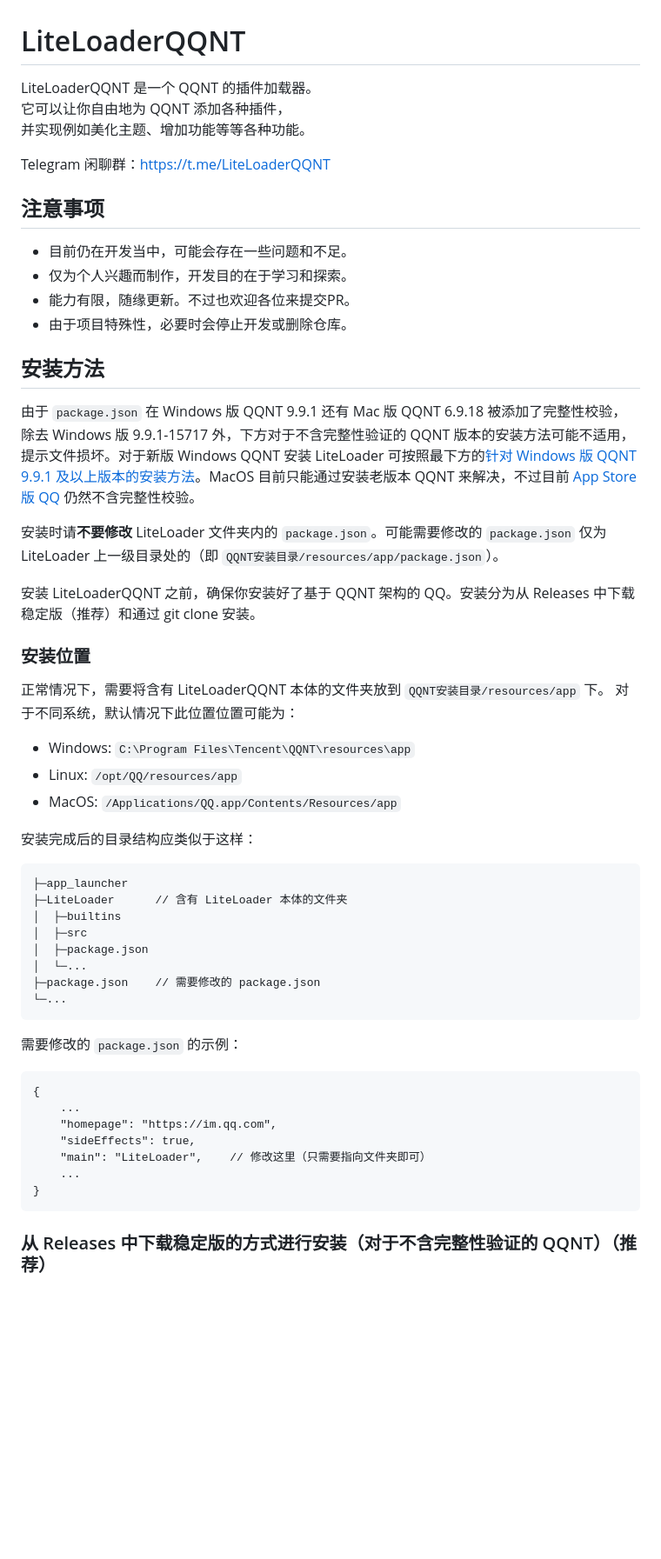
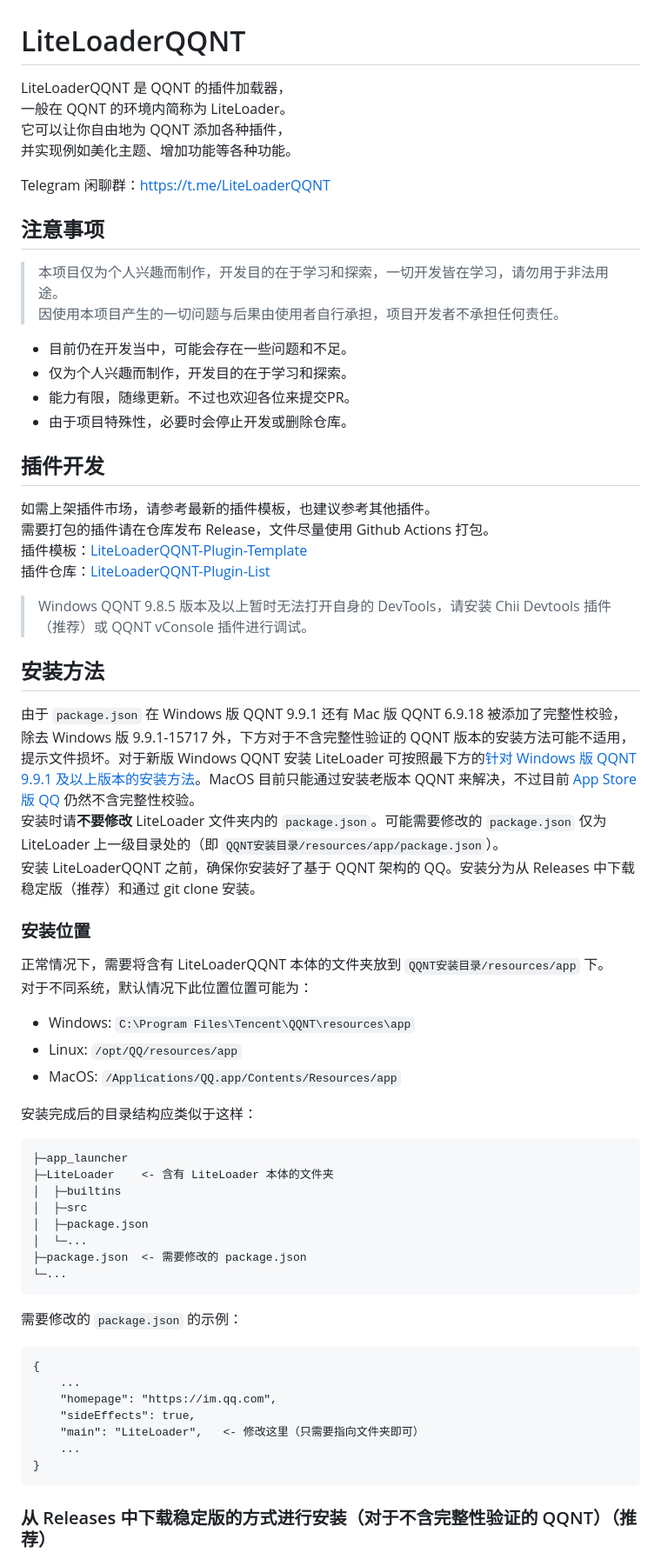
Before and after one commit to LiteLoaderQQNT/LiteLoaderQQNT, a Markdown page: README.md, the part around one of its changes. Shown at 87% size. Drawn GitHub-style; blank space fills up the shorter version.

````diff
--- a/README.md
+++ b/README.md
@@ -1,13 +1,17 @@
 # LiteLoaderQQNT
 
-LiteLoaderQQNT 是一个 QQNT 的插件加载器。
+LiteLoaderQQNT 是 QQNT 的插件加载器，
+一般在 QQNT 的环境内简称为 LiteLoader。
 它可以让你自由地为 QQNT 添加各种插件，
-并实现例如美化主题、增加功能等等各种功能。
+并实现例如美化主题、增加功能等各种功能。
 
 Telegram 闲聊群：https://t.me/LiteLoaderQQNT
 
 
 ## 注意事项
+
+> 本项目仅为个人兴趣而制作，开发目的在于学习和探索，一切开发皆在学习，请勿用于非法用途。
+> 因使用本项目产生的一切问题与后果由使用者自行承担，项目开发者不承担任何责任。
 
 - 目前仍在开发当中，可能会存在一些问题和不足。
 - 仅为个人兴趣而制作，开发目的在于学习和探索。
@@ -15,14 +19,22 @@ Telegram 闲聊群：https://t.me/LiteLoaderQQNT
 - 由于项目特殊性，必要时会停止开发或删除仓库。
 
 
+## 插件开发
+
+如需上架插件市场，请参考最新的插件模板，也建议参考其他插件。
+需要打包的插件请在仓库发布 Release，文件尽量使用 Github Actions 打包。
+插件模板：[LiteLoaderQQNT-Plugin-Template](https://github.com/mo-jinran/LiteLoaderQQNT-Plugin-Template)
+插件仓库：[LiteLoaderQQNT-Plugin-List](https://github.com/mo-jinran/LiteLoaderQQNT-Plugin-List)
+
+> Windows QQNT 9.8.5 版本及以上暂时无法打开自身的 DevTools，请安装 Chii Devtools 插件（推荐）或 QQNT vConsole 插件进行调试。
+
+
 ## 安装方法
 
 由于 `package.json` 在 Windows 版 QQNT 9.9.1 还有 Mac 版 QQNT 6.9.18 被添加了完整性校验，除去 Windows 版 9.9.1-15717 外，下方对于不含完整性验证的 QQNT 版本的安装方法可能不适用，提示文件损坏。对于新版 Windows QQNT 安装 LiteLoader 可按照最下方的[针对 Windows 版 QQNT 9.9.1 及以上版本的安装方法](#针对-windows-版-qqnt-991-及以上版本的安装方法)。MacOS 目前只能通过安装老版本 QQNT 来解决，不过目前 [App Store 版 QQ](itms-apps://itunes.apple.com/app/id451108668) 仍然不含完整性校验。
+安装时请**不要修改** LiteLoader 文件夹内的 `package.json`。可能需要修改的 `package.json` 仅为 LiteLoader 上一级目录处的（即 `QQNT安装目录/resources/app/package.json`）。
+安装 LiteLoaderQQNT 之前，确保你安装好了基于 QQNT 架构的 QQ。安装分为从 Releases 中下载稳定版（推荐）和通过 git clone 安装。
 
-安装时请**不要修改** LiteLoader 文件夹内的 `package.json`。可能需要修改的 `package.json` 仅为 LiteLoader 上一级目录处的（即 `QQNT安装目录/resources/app/package.json`）。
-
-
-安装 LiteLoaderQQNT 之前，确保你安装好了基于 QQNT 架构的 QQ。安装分为从 Releases 中下载稳定版（推荐）和通过 git clone 安装。
 
 ### 安装位置
 
@@ -37,12 +49,12 @@ Telegram 闲聊群：https://t.me/LiteLoaderQQNT
 
 ```
 ├─app_launcher
-├─LiteLoader      // 含有 LiteLoader 本体的文件夹
+├─LiteLoader    <- 含有 LiteLoader 本体的文件夹
 │  ├─builtins
 │  ├─src
 │  ├─package.json
 │  └─...
-├─package.json    // 需要修改的 package.json
+├─package.json  <- 需要修改的 package.json
 └─...
 ```
 
@@ -53,10 +65,11 @@ Telegram 闲聊群：https://t.me/LiteLoaderQQNT
     ...
     "homepage": "https://im.qq.com",
     "sideEffects": true,
-    "main": "LiteLoader",    // 修改这里（只需要指向文件夹即可）
+    "main": "LiteLoader",   <- 修改这里（只需要指向文件夹即可）
     ...
 }
 ```
+
 
 ### 从 Releases 中下载稳定版的方式进行安装（对于不含完整性验证的 QQNT）（推荐）
 
````
Also changed, not shown: other parts of README.md (+31 -16 lines).
